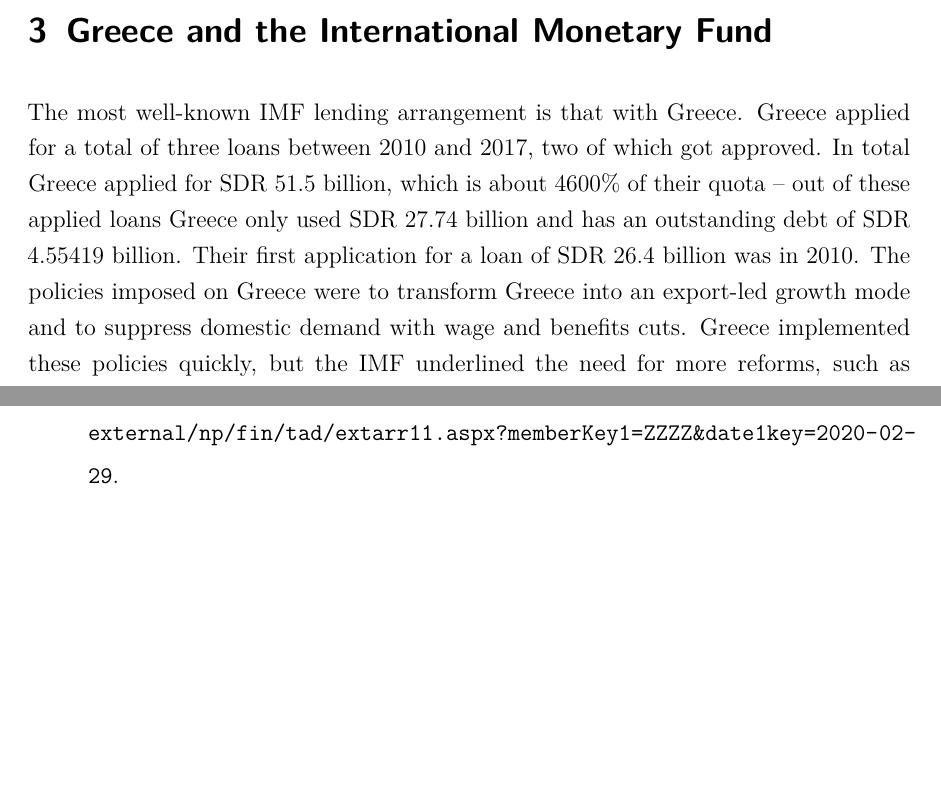
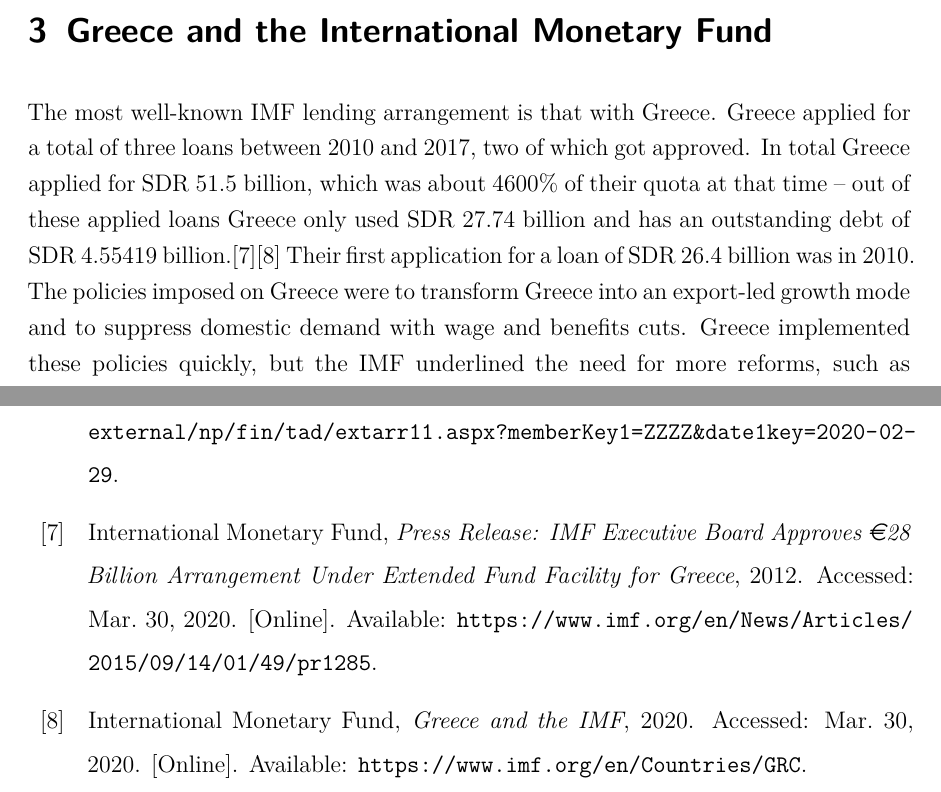
Before and after one commit to TheEisbaer/International-Monetary-Fund, a LaTeX thesis (Thesis.tex, which reads chapter/Greece.tex, library/library.bib): two parts of pages 10 and 11 of 13, joined at a grey line, cut so that both start at the same text, the shorter picture padded with empty space. Compiled offline with pdfLaTeX.

Commit message:
Added some more sources

```diff
--- a/chapter/Greece.tex
+++ b/chapter/Greece.tex
@@ -1,6 +1,6 @@
 \section{Greece and the International Monetary Fund}
 \label{sec:greece}
-The most well-known \gls{IMF} lending arrangement is that with Greece. Greece applied for a total of three loans between 2010 and 2017, two of which got approved. In total Greece applied for \gls{SDR} 51.5 billion, which is about 4600\% of their quota – out of these applied loans Greece only used \gls{SDR} 27.74 billion and has an outstanding debt of \gls{SDR} 4.55419 billion.
+The most well-known \gls{IMF} lending arrangement is that with Greece. Greece applied for a total of three loans between 2010 and 2017, two of which got approved. In total Greece applied for \gls{SDR} 51.5 billion, which was about 4600\% of their quota at that time – out of these applied loans Greece only used \gls{SDR} 27.74 billion and has an outstanding debt of \gls{SDR} 4.55419 billion.\cite{InternationalMonetaryFundPressRelease2020}\cite{InternationalMonetaryFundGreeceand2020}
 Their first application for a loan of \gls{SDR} 26.4 billion was in 2010. The policies imposed on Greece were to transform Greece into an export-led growth mode and to suppress domestic demand with wage and benefits cuts. Greece implemented these policies quickly, but the \gls{IMF} underlined the need for more reforms, such as cuts to health spending and wages, privatizations and abolishment of trade barriers. Greece cancelled the SBA arrangement and borrowed (and repaid) a total of \gls{SDR} 17.54 billion out of the initially agreed \gls{SDR} 26.4 billion.\cite{WikipediaGreeceand2020}
 In 2012 Greece applied for their second loan, an Extended Fund Facility, of \gls{SDR} 23.7853 billion. The \gls{IMF} imposed a policy program consisting of the following policies: improvement of competitiveness and growth, reduction of minimum wage and public spending, fight of tax evasion. After the Greek elections, the new government implements the programs and “made impressive progress under the new coalition government”.\cite{InternationalMonetaryFundIMFSurvey2013} After the elections in January of 2015 the \gls{IMF} expressed, that the new Greek government is not willing to implement agreed upon policies. Greece then misses a repayment of \gls{SDR} 1.2 billion as the first developed country to do so.\cite{CasertElenaBecatorosandRafGreecefails2015} The agreement was cancelled, the Greek government drew \gls{SDR} 10.2 billion out of the initially agreed \gls{SDR} 23.8 billion. Later, the \gls{IMF} published a study claiming Greek debt will peek at 200\% of GDP in the following years.\cite{InternationalMonetaryFund.EuropeanDept2015}
 Greece’s latest application for an \gls{IMF} Stand-By Agreement was in 2017. The loan was supposed to help Greece recover from the former crises but was not approved by the \gls{IMF}, claiming “Greece’s debt remains unsustainable”\cite{InternationalMonetaryFundIMFExecutive2017}
--- a/library/library.bib
+++ b/library/library.bib
@@ -110,3 +110,9 @@
  url = {https://en.wikipedia.org/w/index.php?title=Greece_and_the_International_Monetary_Fund&oldid=941219689},
  urldate = {2020-03-30}
 }
+
+@misc{InternationalMonetaryFundPressRelease2020,
+ author = {{International Monetary Fund}},
+ year = {2012},
+ title = {{Press Release: IMF Executive Board Approves \euro28 Billion Arrangement Under Extended Fund Facility for Greece}},
+ url = {https://www.imf.org/en/News/Articles/2015/09/14/01/49/pr1285},
@@ -112,0 +125,5 @@
+ year = {2020},
+ title = {{Greece and the IMF}},
+ url = {https://www.imf.org/en/Countries/GRC},
+ urldate = {2020-03-30}
+}
```
Also changed, not shown: chapter/IMF_Functions.tex (+2 -2 lines), chapter/Quellenverzeichnis.tex (+0 -1 lines), library/library.bib (6 more changed lines).
